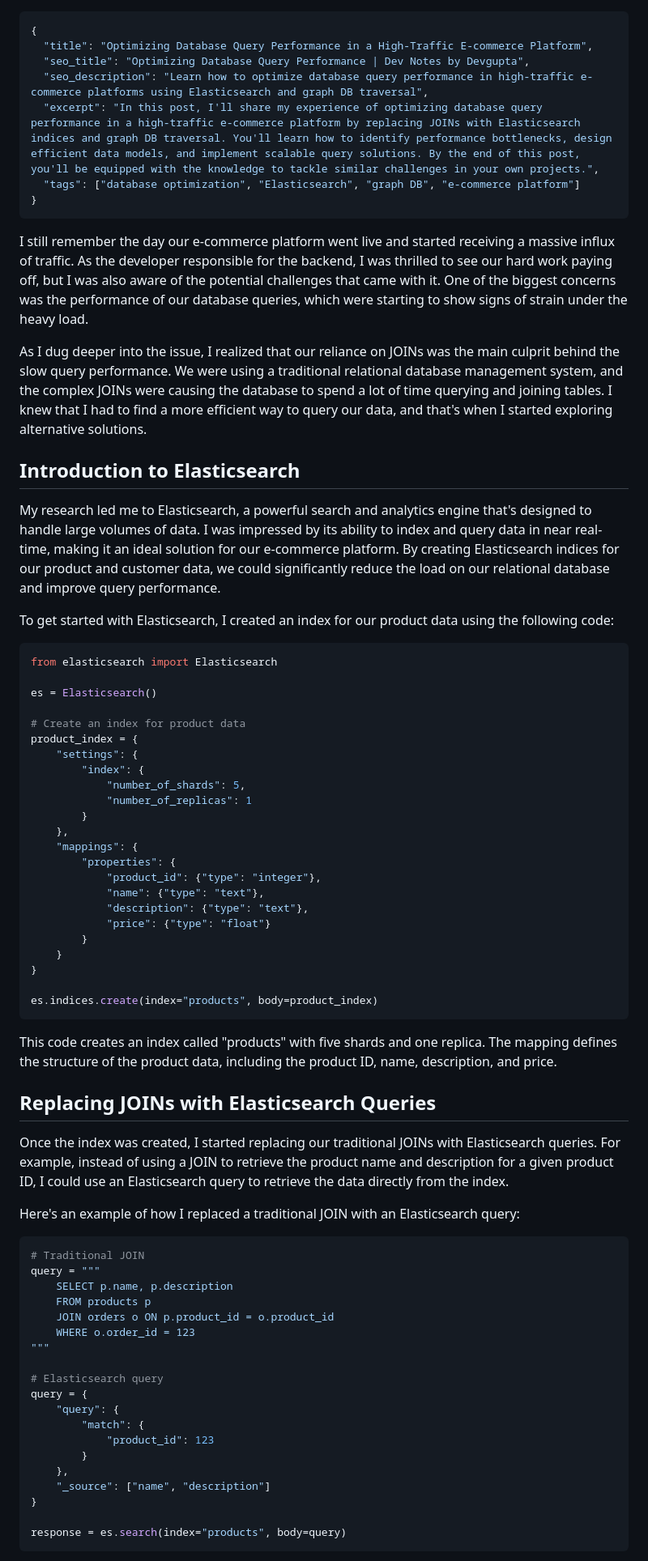
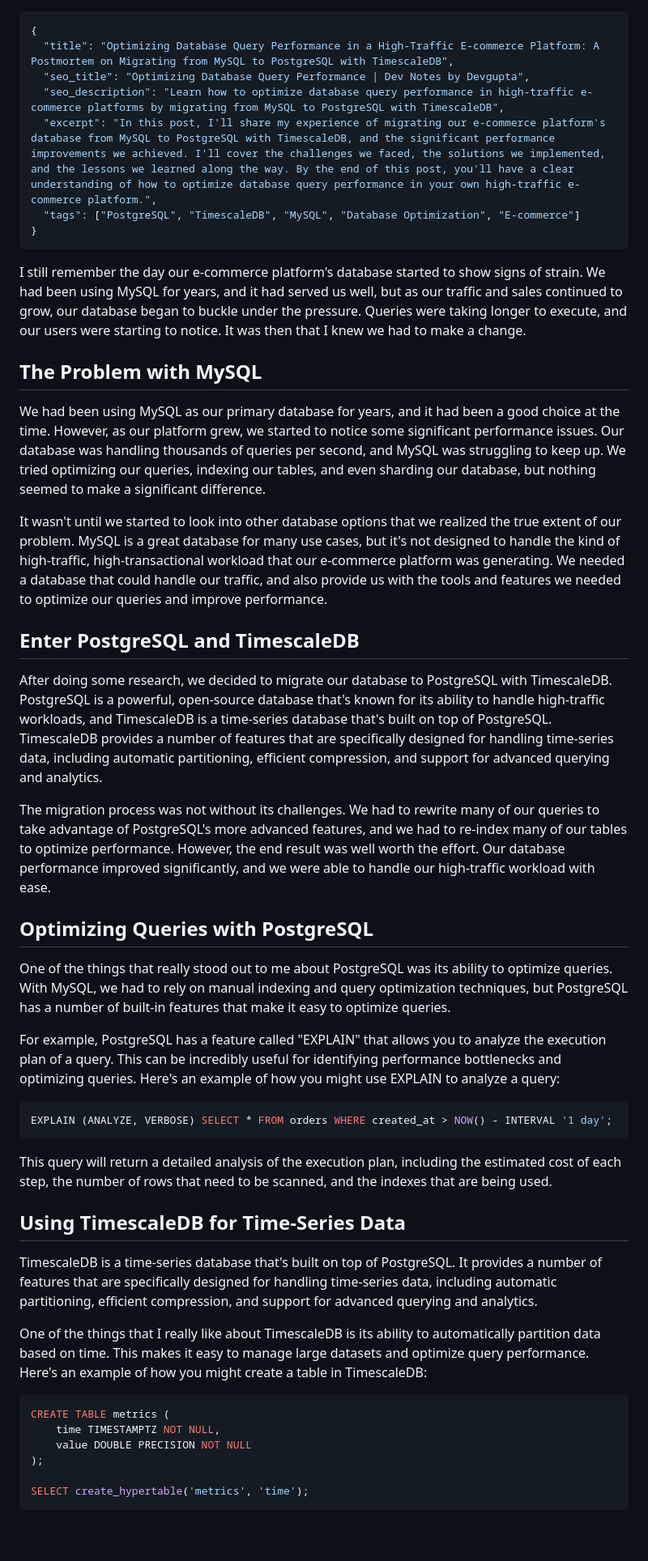
Before and after one commit to Devgupta0/dev-blog, a Markdown page: posts/2026-04-11-optimizing-database-query-performance-in.md, the part around one of its changes. Shown at 81% size. Rendered like a GitHub page; blank space fills up the shorter version.

Commit message:
docs: add post — Optimizing Database Query Performance in a High-Traffic E-co

````diff
--- a/posts/2026-04-11-optimizing-database-query-performance-in.md
+++ b/posts/2026-04-11-optimizing-database-query-performance-in.md
@@ -1,70 +1,43 @@
 ```json
 {
-  "title": "Optimizing Database Query Performance in a High-Traffic E-commerce Platform",
+  "title": "Optimizing Database Query Performance in a High-Traffic E-commerce Platform: A Postmortem on Migrating from MySQL to PostgreSQL with TimescaleDB",
   "seo_title": "Optimizing Database Query Performance | Dev Notes by Devgupta",
-  "seo_description": "Learn how to optimize database query performance in high-traffic e-commerce platforms using Elasticsearch and graph DB traversal",
-  "excerpt": "In this post, I'll share my experience of optimizing database query performance in a high-traffic e-commerce platform by replacing JOINs with Elasticsearch indices and graph DB traversal. You'll learn how to identify performance bottlenecks, design efficient data models, and implement scalable query solutions. By the end of this post, you'll be equipped with the knowledge to tackle similar challenges in your own projects.",
-  "tags": ["database optimization", "Elasticsearch", "graph DB", "e-commerce platform"]
+  "seo_description": "Learn how to optimize database query performance in high-traffic e-commerce platforms by migrating from MySQL to PostgreSQL with TimescaleDB",
+  "excerpt": "In this post, I'll share my experience of migrating our e-commerce platform's database from MySQL to PostgreSQL with TimescaleDB, and the significant performance improvements we achieved. I'll cover the challenges we faced, the solutions we implemented, and the lessons we learned along the way. By the end of this post, you'll have a clear understanding of how to optimize database query performance in your own high-traffic e-commerce platform.",
+  "tags": ["PostgreSQL", "TimescaleDB", "MySQL", "Database Optimization", "E-commerce"]
 }
 ```
 
-I still remember the day our e-commerce platform went live and started receiving a massive influx of traffic. As the developer responsible for the backend, I was thrilled to see our hard work paying off, but I was also aware of the potential challenges that came with it. One of the biggest concerns was the performance of our database queries, which were starting to show signs of strain under the heavy load.
+I still remember the day our e-commerce platform's database started to show signs of strain. We had been using MySQL for years, and it had served us well, but as our traffic and sales continued to grow, our database began to buckle under the pressure. Queries were taking longer to execute, and our users were starting to notice. It was then that I knew we had to make a change.
 
-As I dug deeper into the issue, I realized that our reliance on JOINs was the main culprit behind the slow query performance. We were using a traditional relational database management system, and the complex JOINs were causing the database to spend a lot of time querying and joining tables. I knew that I had to find a more efficient way to query our data, and that's when I started exploring alternative solutions.
+## The Problem with MySQL
+We had been using MySQL as our primary database for years, and it had been a good choice at the time. However, as our platform grew, we started to notice some significant performance issues. Our database was handling thousands of queries per second, and MySQL was struggling to keep up. We tried optimizing our queries, indexing our tables, and even sharding our database, but nothing seemed to make a significant difference.
 
-## Introduction to Elasticsearch
-My research led me to Elasticsearch, a powerful search and analytics engine that's designed to handle large volumes of data. I was impressed by its ability to index and query data in near real-time, making it an ideal solution for our e-commerce platform. By creating Elasticsearch indices for our product and customer data, we could significantly reduce the load on our relational database and improve query performance.
+It wasn't until we started to look into other database options that we realized the true extent of our problem. MySQL is a great database for many use cases, but it's not designed to handle the kind of high-traffic, high-transactional workload that our e-commerce platform was generating. We needed a database that could handle our traffic, and also provide us with the tools and features we needed to optimize our queries and improve performance.
 
-To get started with Elasticsearch, I created an index for our product data using the following code:
-```python
-from elasticsearch import Elasticsearch
+## Enter PostgreSQL and TimescaleDB
+After doing some research, we decided to migrate our database to PostgreSQL with TimescaleDB. PostgreSQL is a powerful, open-source database that's known for its ability to handle high-traffic workloads, and TimescaleDB is a time-series database that's built on top of PostgreSQL. TimescaleDB provides a number of features that are specifically designed for handling time-series data, including automatic partitioning, efficient compression, and support for advanced querying and analytics.
 
-es = Elasticsearch()
+The migration process was not without its challenges. We had to rewrite many of our queries to take advantage of PostgreSQL's more advanced features, and we had to re-index many of our tables to optimize performance. However, the end result was well worth the effort. Our database performance improved significantly, and we were able to handle our high-traffic workload with ease.
 
-# Create an index for product data
-product_index = {
-    "settings": {
-        "index": {
-            "number_of_shards": 5,
-            "number_of_replicas": 1
-        }
-    },
-    "mappings": {
-        "properties": {
-            "product_id": {"type": "integer"},
-            "name": {"type": "text"},
-            "description": {"type": "text"},
-            "price": {"type": "float"}
-        }
-    }
-}
+## Optimizing Queries with PostgreSQL
+One of the things that really stood out to me about PostgreSQL was its ability to optimize queries. With MySQL, we had to rely on manual indexing and query optimization techniques, but PostgreSQL has a number of built-in features that make it easy to optimize queries.
 
-es.indices.create(index="products", body=product_index)
+For example, PostgreSQL has a feature called "EXPLAIN" that allows you to analyze the execution plan of a query. This can be incredibly useful for identifying performance bottlenecks and optimizing queries. Here's an example of how you might use EXPLAIN to analyze a query:
+```sql
+EXPLAIN (ANALYZE, VERBOSE) SELECT * FROM orders WHERE created_at > NOW() - INTERVAL '1 day';
 ```
-This code creates an index called "products" with five shards and one replica. The mapping defines the structure of the product data, including the product ID, name, description, and price.
+This query will return a detailed analysis of the execution plan, including the estimated cost of each step, the number of rows that need to be scanned, and the indexes that are being used.
 
-## Replacing JOINs with Elasticsearch Queries
-Once the index was created, I started replacing our traditional JOINs with Elasticsearch queries. For example, instead of using a JOIN to retrieve the product name and description for a given product ID, I could use an Elasticsearch query to retrieve the data directly from the index.
+## Using TimescaleDB for Time-Series Data
+TimescaleDB is a time-series database that's built on top of PostgreSQL. It provides a number of features that are specifically designed for handling time-series data, including automatic partitioning, efficient compression, and support for advanced querying and analytics.
 
-Here's an example of how I replaced a traditional JOIN with an Elasticsearch query:
-```python
-# Traditional JOIN
-query = """
-    SELECT p.name, p.description
-    FROM products p
-    JOIN orders o ON p.product_id = o.product_id
-    WHERE o.order_id = 123
-"""
+One of the things that I really like about TimescaleDB is its ability to automatically partition data based on time. This makes it easy to manage large datasets and optimize query performance. Here's an example of how you might create a table in TimescaleDB:
+```sql
+CREATE TABLE metrics (
+    time TIMESTAMPTZ NOT NULL,
+    value DOUBLE PRECISION NOT NULL
+);
 
-# Elasticsearch query
-query = {
-    "query": {
-        "match": {
-            "product_id": 123
-        }
-    },
-    "_source": ["name", "description"]
-}
-
-response = es.search(index="products", body=query)
+SELECT create_hypertable('metrics', 'time');
 ```
````
Also changed, not shown: other parts of posts/2026-04-11-optimizing-database-query-performance-in.md (+3 -30 lines).
